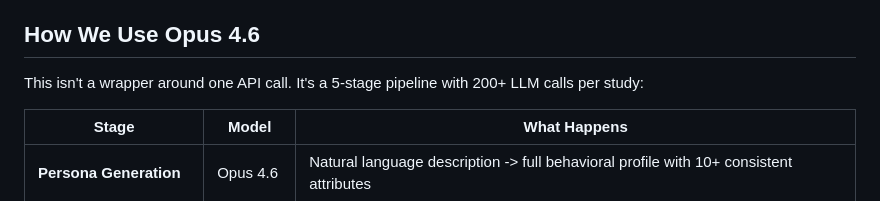
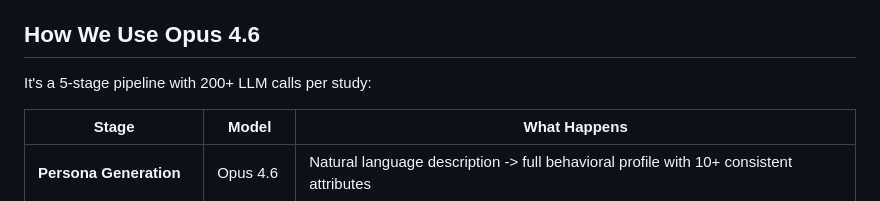
Before and after one commit to malikrohail/mirror, a Markdown page: README.md, the part around the change. GitHub-like rendering.

Commit message:
Fix sentence structure in Opus 4.6 usage section
Corrected a sentence structure in the README and improved clarity.

```diff
--- a/README.md
+++ b/README.md
@@ -29,7 +29,7 @@ Each persona has behavioral traits (tech literacy, patience, trust level, access
 
 ## How We Use Opus 4.6
 
-This isn't a wrapper around one API call. It's a 5-stage pipeline with 200+ LLM calls per study:
+It's a 5-stage pipeline with 200+ LLM calls per study:
 
 | Stage | Model | What Happens |
 |-------|-------|-------------|
```
